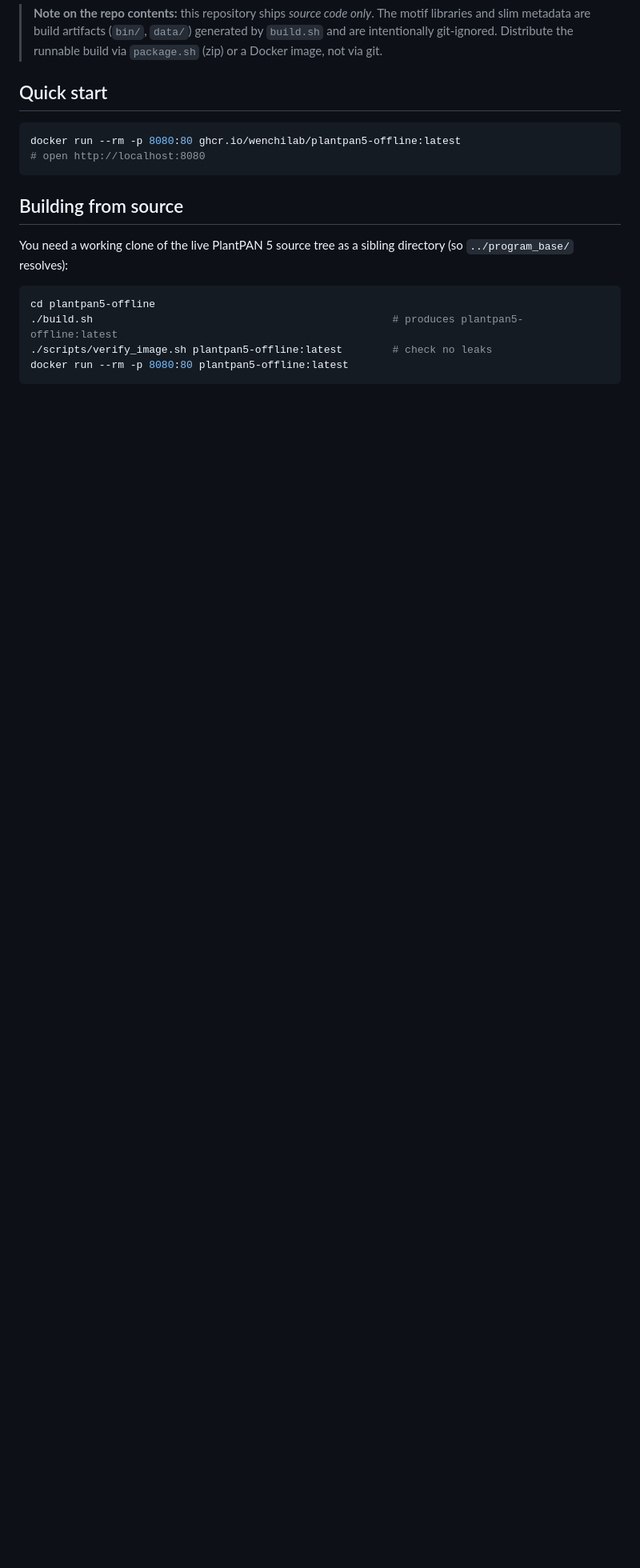
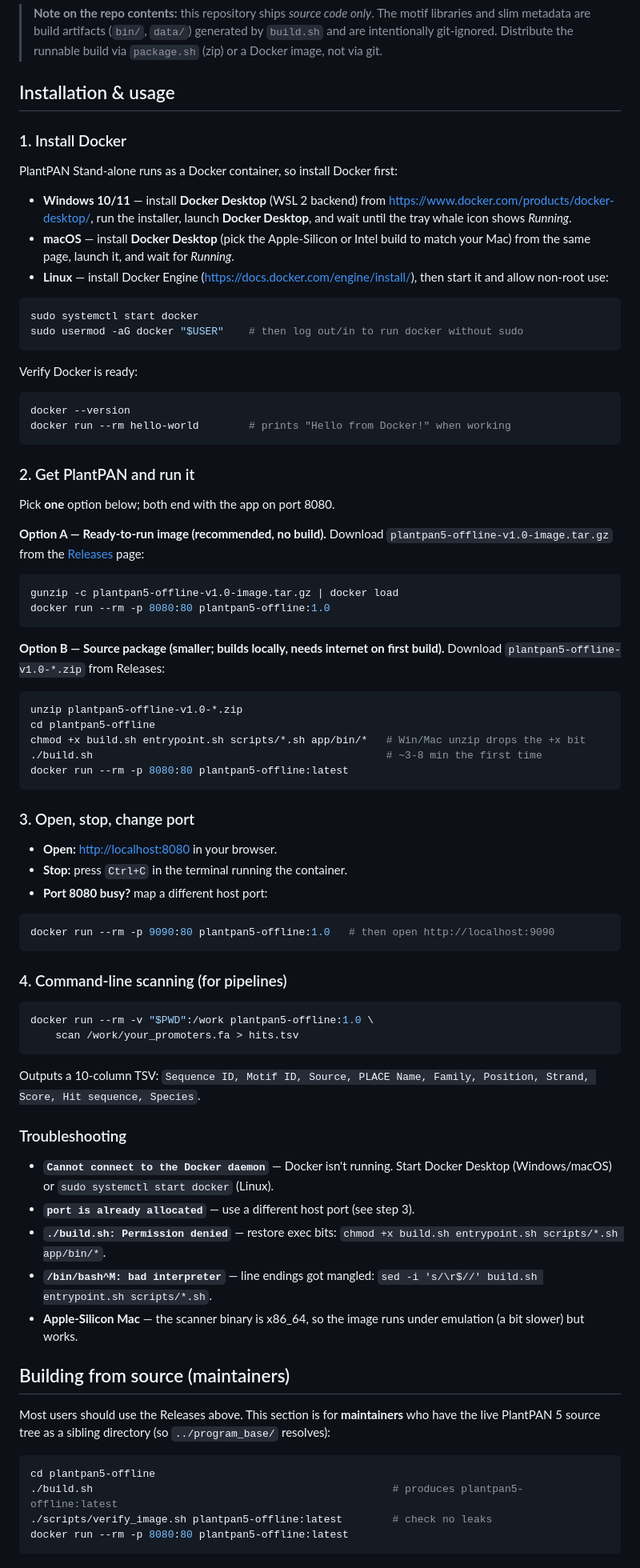
Before and after one commit to wenchilab/plantpan5-standalone, a Markdown page: README.md, the part around the change. Shown at 80% size. GitHub-like rendering; blank space fills up the shorter version.

Commit message:
README: full install & usage guide (Docker setup, download options, troubleshooting)

````diff
--- a/README.md
+++ b/README.md
@@ -25,17 +25,92 @@ PI Prof. Wen-Chi Chang (<wenchilab@gmail.com>).
 > git-ignored. Distribute the runnable build via `package.sh` (zip) or a
 > Docker image, not via git.
 
-## Quick start
+## Installation & usage
+
+### 1. Install Docker
+
+PlantPAN Stand-alone runs as a Docker container, so install Docker first:
+
+- **Windows 10/11** — install **Docker Desktop** (WSL 2 backend) from
+  <https://www.docker.com/products/docker-desktop/>, run the installer, launch
+  **Docker Desktop**, and wait until the tray whale icon shows *Running*.
+- **macOS** — install **Docker Desktop** (pick the Apple-Silicon or Intel build
+  to match your Mac) from the same page, launch it, and wait for *Running*.
+- **Linux** — install Docker Engine (<https://docs.docker.com/engine/install/>),
+  then start it and allow non-root use:
 
 ```bash
-docker run --rm -p 8080:80 ghcr.io/wenchilab/plantpan5-offline:latest
-# open http://localhost:8080
+sudo systemctl start docker
+sudo usermod -aG docker "$USER"    # then log out/in to run docker without sudo
 ```
 
-## Building from source
+Verify Docker is ready:
 
-You need a working clone of the live PlantPAN 5 source tree as a sibling
-directory (so `../program_base/` resolves):
+```bash
+docker --version
+docker run --rm hello-world        # prints "Hello from Docker!" when working
+```
+
+### 2. Get PlantPAN and run it
+
+Pick **one** option below; both end with the app on port 8080.
+
+**Option A — Ready-to-run image (recommended, no build).** Download
+`plantpan5-offline-v1.0-image.tar.gz` from the [Releases](../../releases) page:
+
+```bash
+gunzip -c plantpan5-offline-v1.0-image.tar.gz | docker load
+docker run --rm -p 8080:80 plantpan5-offline:1.0
+```
+
+**Option B — Source package (smaller; builds locally, needs internet on first
+build).** Download `plantpan5-offline-v1.0-*.zip` from Releases:
+
+```bash
+unzip plantpan5-offline-v1.0-*.zip
+cd plantpan5-offline
+chmod +x build.sh entrypoint.sh scripts/*.sh app/bin/*   # Win/Mac unzip drops the +x bit
+./build.sh                                               # ~3-8 min the first time
+docker run --rm -p 8080:80 plantpan5-offline:latest
+```
+
+### 3. Open, stop, change port
+
+- **Open:** <http://localhost:8080> in your browser.
+- **Stop:** press `Ctrl+C` in the terminal running the container.
+- **Port 8080 busy?** map a different host port:
+
+```bash
+docker run --rm -p 9090:80 plantpan5-offline:1.0   # then open http://localhost:9090
+```
+
+### 4. Command-line scanning (for pipelines)
+
+```bash
+docker run --rm -v "$PWD":/work plantpan5-offline:1.0 \
+    scan /work/your_promoters.fa > hits.tsv
+```
+
+Outputs a 10-column TSV: `Sequence ID, Motif ID, Source, PLACE Name, Family,
+Position, Strand, Score, Hit sequence, Species`.
+
+### Troubleshooting
+
+- **`Cannot connect to the Docker daemon`** — Docker isn't running. Start Docker
+  Desktop (Windows/macOS) or `sudo systemctl start docker` (Linux).
+- **`port is already allocated`** — use a different host port (see step 3).
+- **`./build.sh: Permission denied`** — restore exec bits:
+  `chmod +x build.sh entrypoint.sh scripts/*.sh app/bin/*`.
+- **`/bin/bash^M: bad interpreter`** — line endings got mangled:
+  `sed -i 's/\r$//' build.sh entrypoint.sh scripts/*.sh`.
+- **Apple-Silicon Mac** — the scanner binary is x86_64, so the image runs under
+  emulation (a bit slower) but works.
+
+## Building from source (maintainers)
+
+Most users should use the Releases above. This section is for **maintainers**
+who have the live PlantPAN 5 source tree as a sibling directory (so
+`../program_base/` resolves):
 
 ```bash
 cd plantpan5-offline
````
